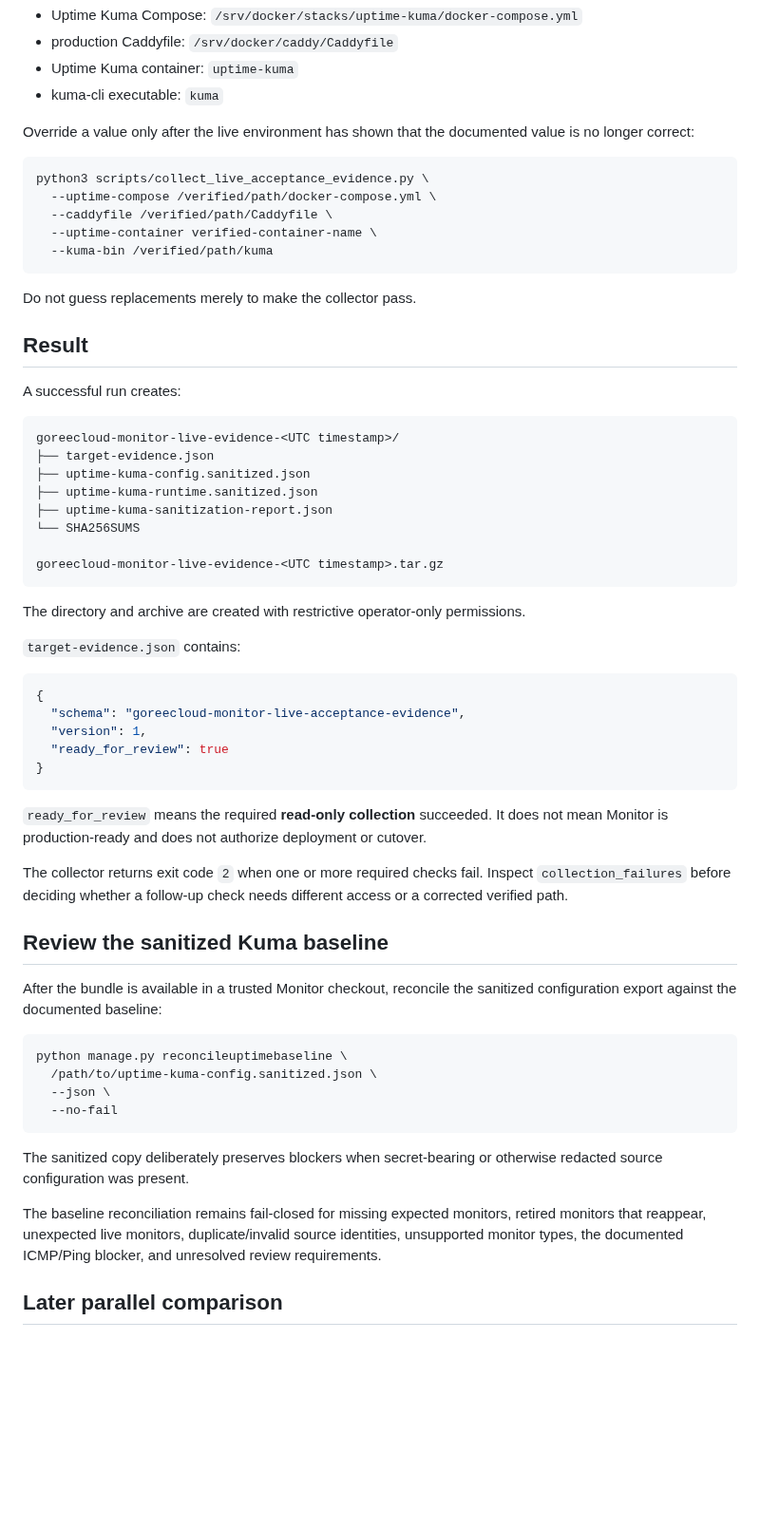
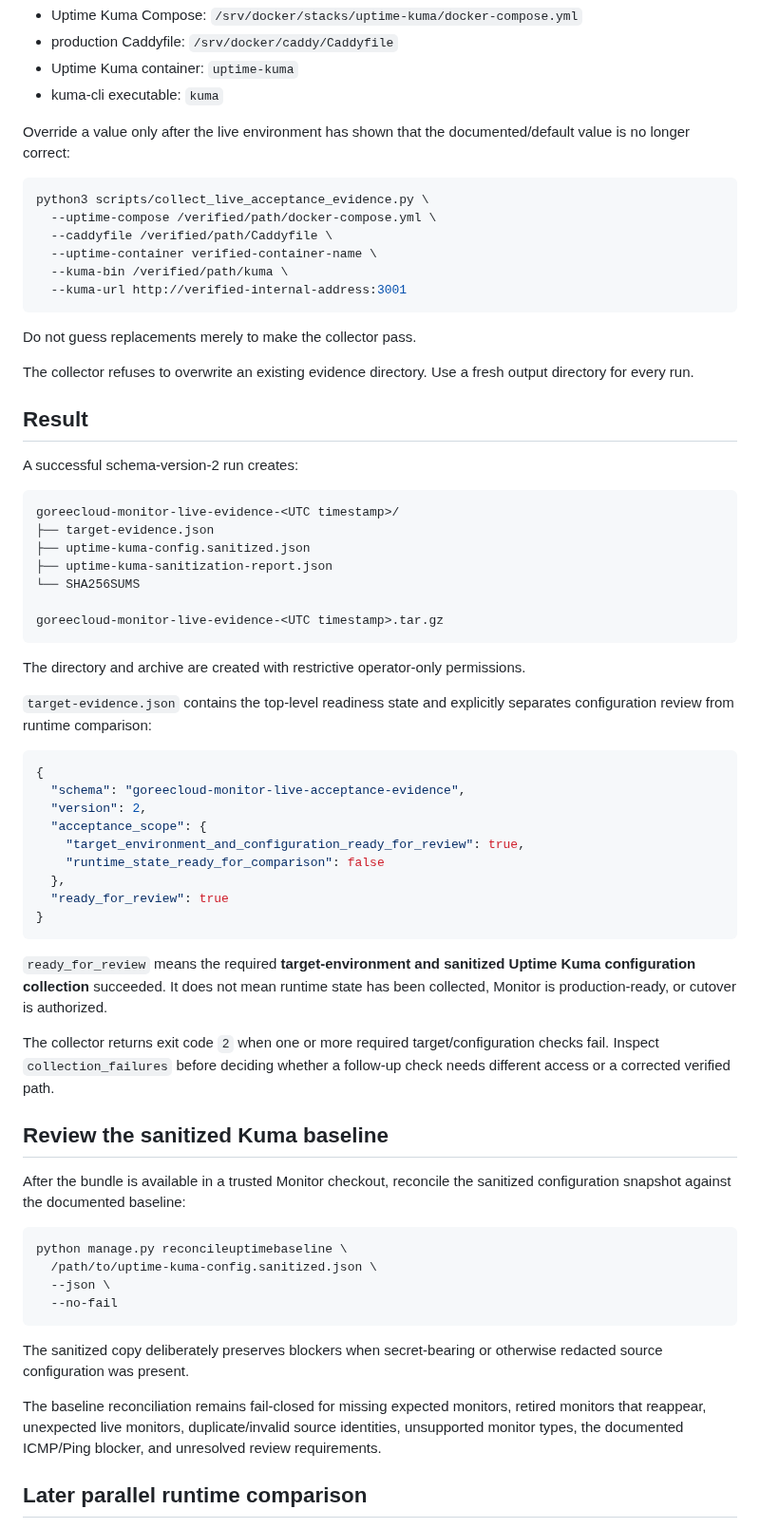
Before and after one commit to GoreeCloud/goreecloud-monitor, a Markdown page: docs/live-acceptance-evidence.md, the part around one of its changes. Shown at 95% size. Drawn GitHub-style; blank space fills up the shorter version.

````diff
--- a/docs/live-acceptance-evidence.md
+++ b/docs/live-acceptance-evidence.md
@@ -68,27 +81,29 @@ The default command expects the current GoreeCloud paths and names already docum
 - Uptime Kuma container: `uptime-kuma`
 - kuma-cli executable: `kuma`
 
-Override a value only after the live environment has shown that the documented value is no longer correct:
+Override a value only after the live environment has shown that the documented/default value is no longer correct:
 
 ```bash
 python3 scripts/collect_live_acceptance_evidence.py \
   --uptime-compose /verified/path/docker-compose.yml \
   --caddyfile /verified/path/Caddyfile \
   --uptime-container verified-container-name \
-  --kuma-bin /verified/path/kuma
+  --kuma-bin /verified/path/kuma \
+  --kuma-url http://verified-internal-address:3001
 ```
 
 Do not guess replacements merely to make the collector pass.
 
+The collector refuses to overwrite an existing evidence directory. Use a fresh output directory for every run.
+
 ## Result
 
-A successful run creates:
+A successful schema-version-2 run creates:
 
 ```text
 goreecloud-monitor-live-evidence-<UTC timestamp>/
 ├── target-evidence.json
 ├── uptime-kuma-config.sanitized.json
-├── uptime-kuma-runtime.sanitized.json
 ├── uptime-kuma-sanitization-report.json
 └── SHA256SUMS
 
@@ -97,23 +112,27 @@ goreecloud-monitor-live-evidence-<UTC timestamp>.tar.gz
 
 The directory and archive are created with restrictive operator-only permissions.
 
-`target-evidence.json` contains:
+`target-evidence.json` contains the top-level readiness state and explicitly separates configuration review from runtime comparison:
 
 ```json
 {
   "schema": "goreecloud-monitor-live-acceptance-evidence",
-  "version": 1,
+  "version": 2,
+  "acceptance_scope": {
+    "target_environment_and_configuration_ready_for_review": true,
+    "runtime_state_ready_for_comparison": false
+  },
   "ready_for_review": true
 }
 ```
 
-`ready_for_review` means the required **read-only collection** succeeded. It does not mean Monitor is production-ready and does not authorize deployment or cutover.
+`ready_for_review` means the required **target-environment and sanitized Uptime Kuma configuration collection** succeeded. It does not mean runtime state has been collected, Monitor is production-ready, or cutover is authorized.
 
-The collector returns exit code `2` when one or more required checks fail. Inspect `collection_failures` before deciding whether a follow-up check needs different access or a corrected verified path.
+The collector returns exit code `2` when one or more required target/configuration checks fail. Inspect `collection_failures` before deciding whether a follow-up check needs different access or a corrected verified path.
 
 ## Review the sanitized Kuma baseline
 
-After the bundle is available in a trusted Monitor checkout, reconcile the sanitized configuration export against the documented baseline:
+After the bundle is available in a trusted Monitor checkout, reconcile the sanitized configuration snapshot against the documented baseline:
 
 ```bash
 python manage.py reconcileuptimebaseline \
@@ -126,5 +145,5 @@ The sanitized copy deliberately preserves blockers when secret-bearing or otherw
 
 The baseline reconciliation remains fail-closed for missing expected monitors, retired monitors that reappear, unexpected live monitors, duplicate/invalid source identities, unsupported monitor types, the documented ICMP/Ping blocker, and unresolved review requirements.
 
-## Later parallel comparison
+## Later parallel runtime comparison
 
````
Also changed, not shown: other parts of docs/live-acceptance-evidence.md (+41 -16 lines).
